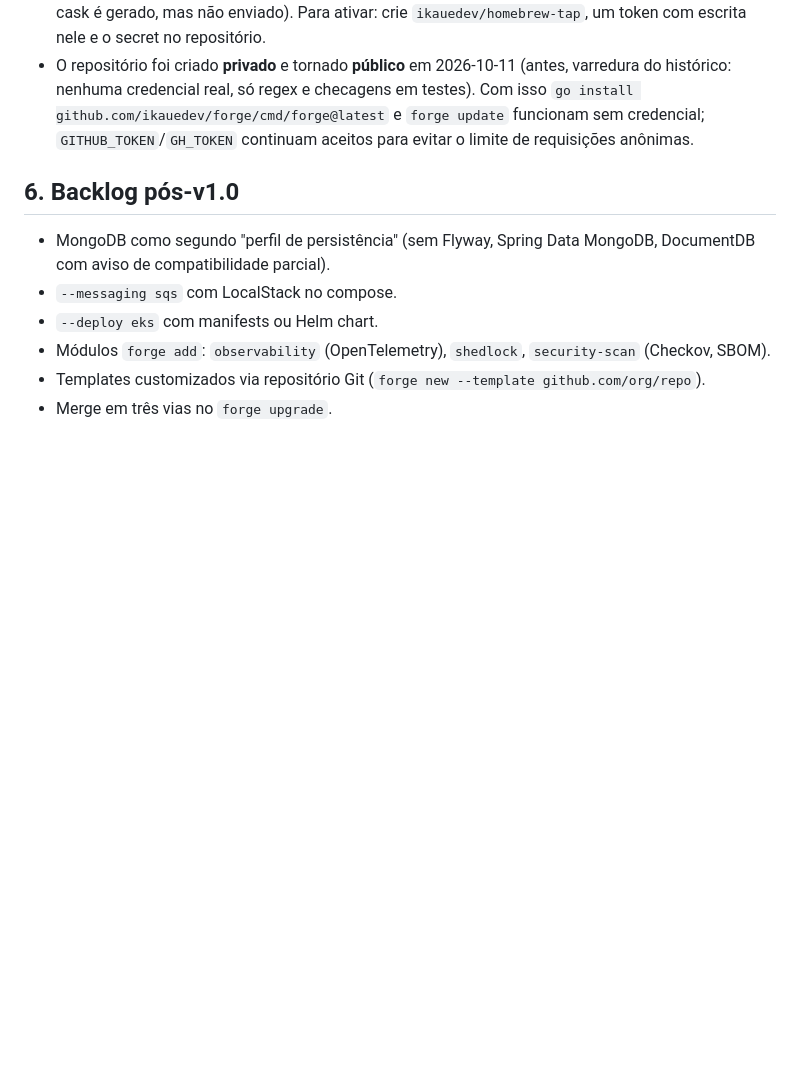
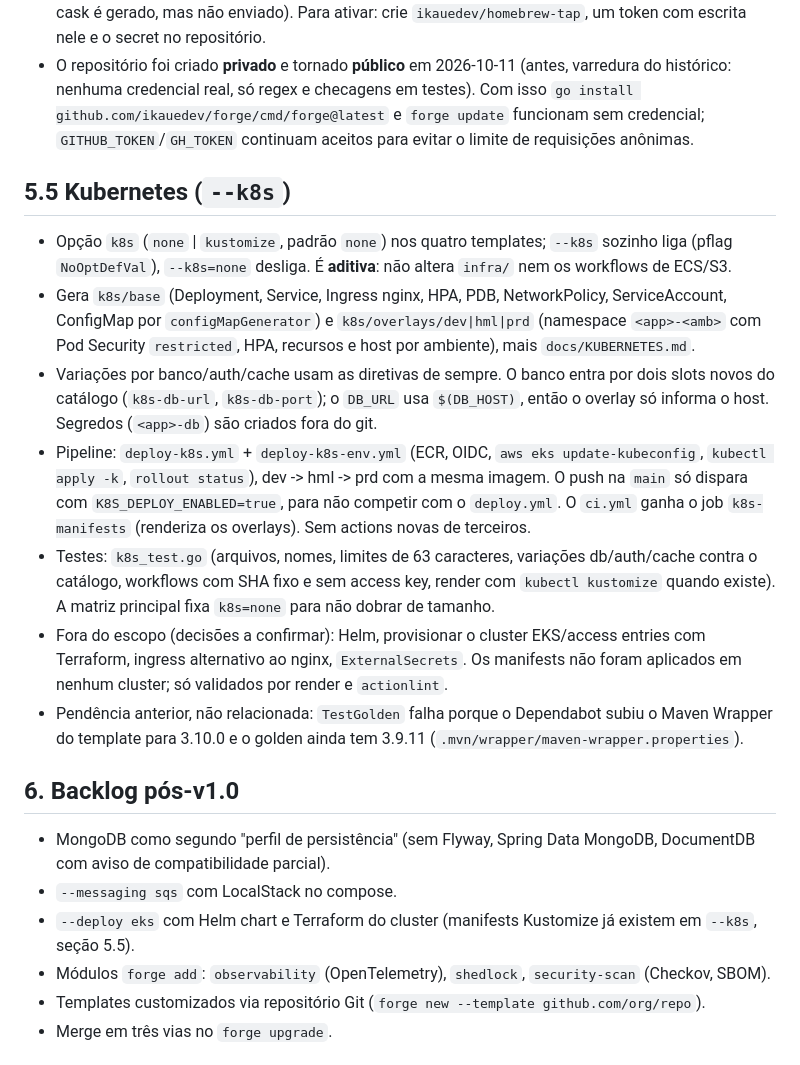
Before and after one commit to IKauedev/forge, a Markdown page: docs/PLAN.md, the part around the change. GitHub-like rendering; blank space fills up the shorter version.

```diff
--- a/docs/PLAN.md
+++ b/docs/PLAN.md
@@ -436,11 +436,21 @@ Pipeline e Terraform reaproveitam os módulos das Fases 4 e 5. Integra com `forg
 - O Homebrew tap é opcional: sem o secret `HOMEBREW_TAP_TOKEN` o release sai só com os binários (o cask é gerado, mas não enviado). Para ativar: crie `ikauedev/homebrew-tap`, um token com escrita nele e o secret no repositório.
 - O repositório foi criado **privado** e tornado **público** em 2026-10-11 (antes, varredura do histórico: nenhuma credencial real, só regex e checagens em testes). Com isso `go install github.com/ikauedev/forge/cmd/forge@latest` e `forge update` funcionam sem credencial; `GITHUB_TOKEN`/`GH_TOKEN` continuam aceitos para evitar o limite de requisições anônimas.
 
+## 5.5 Kubernetes (`--k8s`)
+
+- Opção `k8s` (`none` | `kustomize`, padrão `none`) nos quatro templates; `--k8s` sozinho liga (pflag `NoOptDefVal`), `--k8s=none` desliga. É **aditiva**: não altera `infra/` nem os workflows de ECS/S3.
+- Gera `k8s/base` (Deployment, Service, Ingress nginx, HPA, PDB, NetworkPolicy, ServiceAccount, ConfigMap por `configMapGenerator`) e `k8s/overlays/dev|hml|prd` (namespace `<app>-<amb>` com Pod Security `restricted`, HPA, recursos e host por ambiente), mais `docs/KUBERNETES.md`.
+- Variações por banco/auth/cache usam as diretivas de sempre. O banco entra por dois slots novos do catálogo (`k8s-db-url`, `k8s-db-port`); o `DB_URL` usa `$(DB_HOST)`, então o overlay só informa o host. Segredos (`<app>-db`) são criados fora do git.
+- Pipeline: `deploy-k8s.yml` + `deploy-k8s-env.yml` (ECR, OIDC, `aws eks update-kubeconfig`, `kubectl apply -k`, `rollout status`), dev -> hml -> prd com a mesma imagem. O push na `main` só dispara com `K8S_DEPLOY_ENABLED=true`, para não competir com o `deploy.yml`. O `ci.yml` ganha o job `k8s-manifests` (renderiza os overlays). Sem actions novas de terceiros.
+- Testes: `k8s_test.go` (arquivos, nomes, limites de 63 caracteres, variações db/auth/cache contra o catálogo, workflows com SHA fixo e sem access key, render com `kubectl kustomize` quando existe). A matriz principal fixa `k8s=none` para não dobrar de tamanho.
+- Fora do escopo (decisões a confirmar): Helm, provisionar o cluster EKS/access entries com Terraform, ingress alternativo ao nginx, `ExternalSecrets`. Os manifests não foram aplicados em nenhum cluster; só validados por render e `actionlint`.
+- Pendência anterior, não relacionada: `TestGolden` falha porque o Dependabot subiu o Maven Wrapper do template para 3.10.0 e o golden ainda tem 3.9.11 (`.mvn/wrapper/maven-wrapper.properties`).
+
 ## 6. Backlog pós-v1.0
 
 - MongoDB como segundo "perfil de persistência" (sem Flyway, Spring Data MongoDB, DocumentDB com aviso de compatibilidade parcial).
 - `--messaging sqs` com LocalStack no compose.
-- `--deploy eks` com manifests ou Helm chart.
+- `--deploy eks` com Helm chart e Terraform do cluster (manifests Kustomize já existem em `--k8s`, seção 5.5).
 - Módulos `forge add`: `observability` (OpenTelemetry), `shedlock`, `security-scan` (Checkov, SBOM).
 - Templates customizados via repositório Git (`forge new --template github.com/org/repo`).
 - Merge em três vias no `forge upgrade`.
```
Also changed, not shown: CLAUDE.md (+2 -0 lines), README.md (+10 -1 lines).
